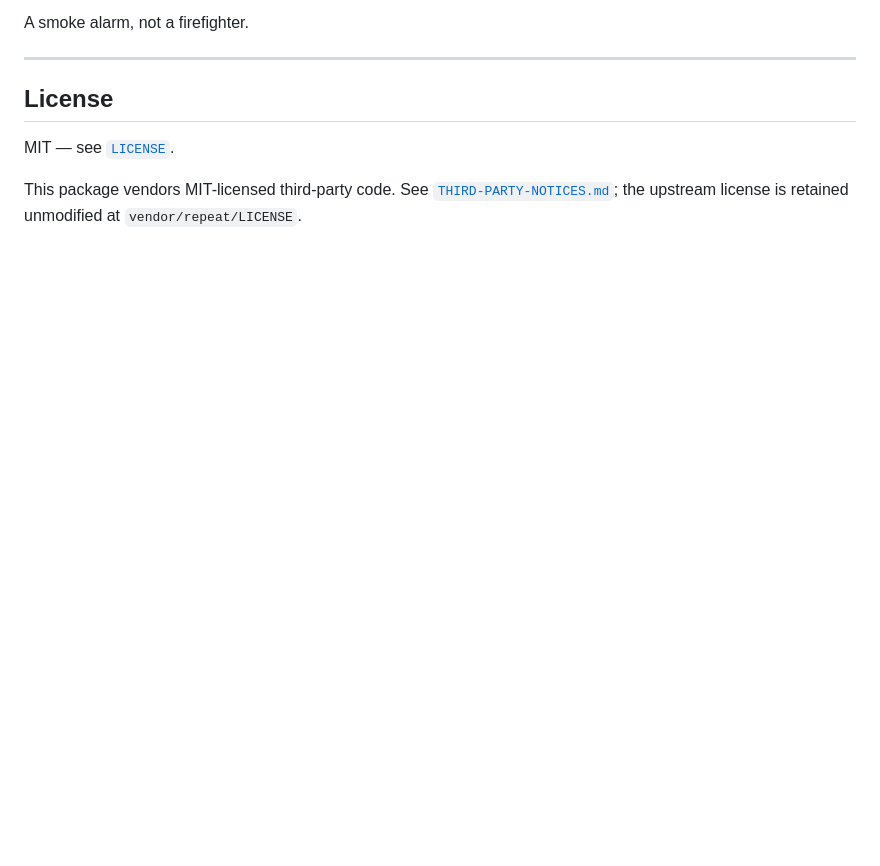
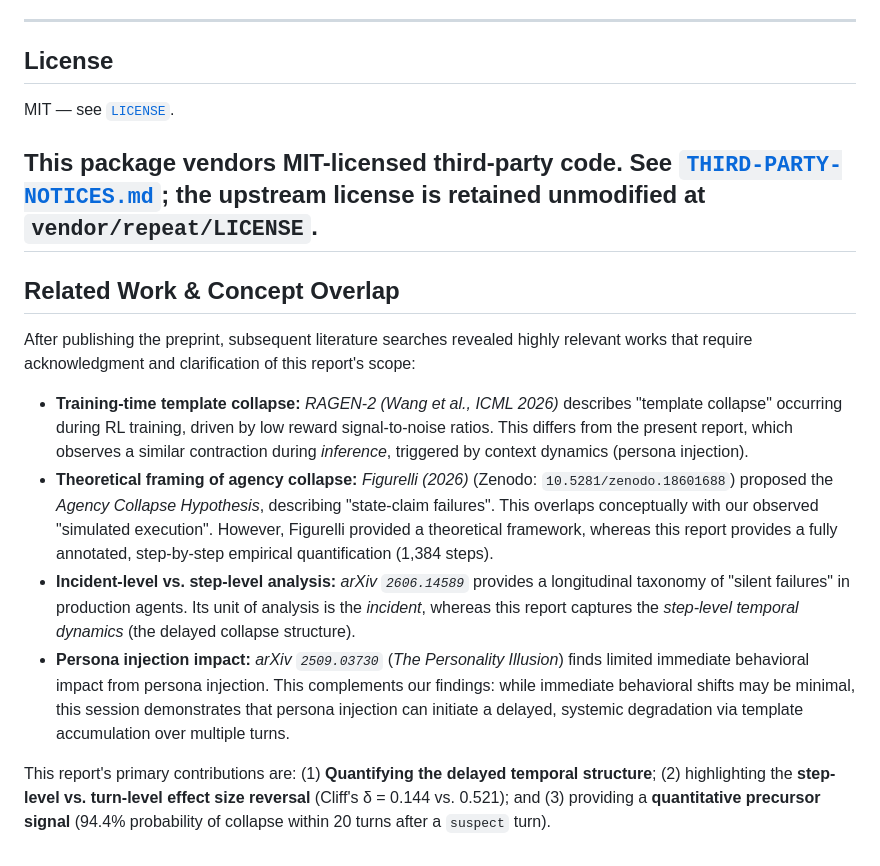
Before and after one commit to ganaha-HUD/dsh-guard-suite, a Markdown page: README.md, the part around the change. Drawn GitHub-style; blank space fills up the shorter version.

Commit message:
Add related work and concept overlap section to README
Added a section on related work and concept overlap to acknowledge relevant literature and clarify the scope of the report.

```diff
--- a/README.md
+++ b/README.md
@@ -151,3 +151,15 @@ MIT — see [`LICENSE`](./LICENSE).
 This package vendors MIT-licensed third-party code. See
 [`THIRD-PARTY-NOTICES.md`](./THIRD-PARTY-NOTICES.md); the upstream license is
 retained unmodified at `vendor/repeat/LICENSE`.
+---
+
+## Related Work & Concept Overlap
+
+After publishing the preprint, subsequent literature searches revealed highly relevant works that require acknowledgment and clarification of this report's scope:
+
+*   **Training-time template collapse:** *RAGEN-2 (Wang et al., ICML 2026)* describes "template collapse" occurring during RL training, driven by low reward signal-to-noise ratios. This differs from the present report, which observes a similar contraction during *inference*, triggered by context dynamics (persona injection).
+*   **Theoretical framing of agency collapse:** *Figurelli (2026)* (Zenodo: `10.5281/zenodo.18601688`) proposed the *Agency Collapse Hypothesis*, describing "state-claim failures". This overlaps conceptually with our observed "simulated execution". However, Figurelli provided a theoretical framework, whereas this report provides a fully annotated, step-by-step empirical quantification (1,384 steps).
+*   **Incident-level vs. step-level analysis:** *arXiv `2606.14589`* provides a longitudinal taxonomy of "silent failures" in production agents. Its unit of analysis is the *incident*, whereas this report captures the *step-level temporal dynamics* (the delayed collapse structure).
+*   **Persona injection impact:** *arXiv `2509.03730`* (*The Personality Illusion*) finds limited immediate behavioral impact from persona injection. This complements our findings: while immediate behavioral shifts may be minimal, this session demonstrates that persona injection can initiate a delayed, systemic degradation via template accumulation over multiple turns.
+
+This report's primary contributions are: (1) **Quantifying the delayed temporal structure**; (2) highlighting the **step-level vs. turn-level effect size reversal** (Cliff's δ = 0.144 vs. 0.521); and (3) providing a **quantitative precursor signal** (94.4% probability of collapse within 20 turns after a `suspect` turn).
```
